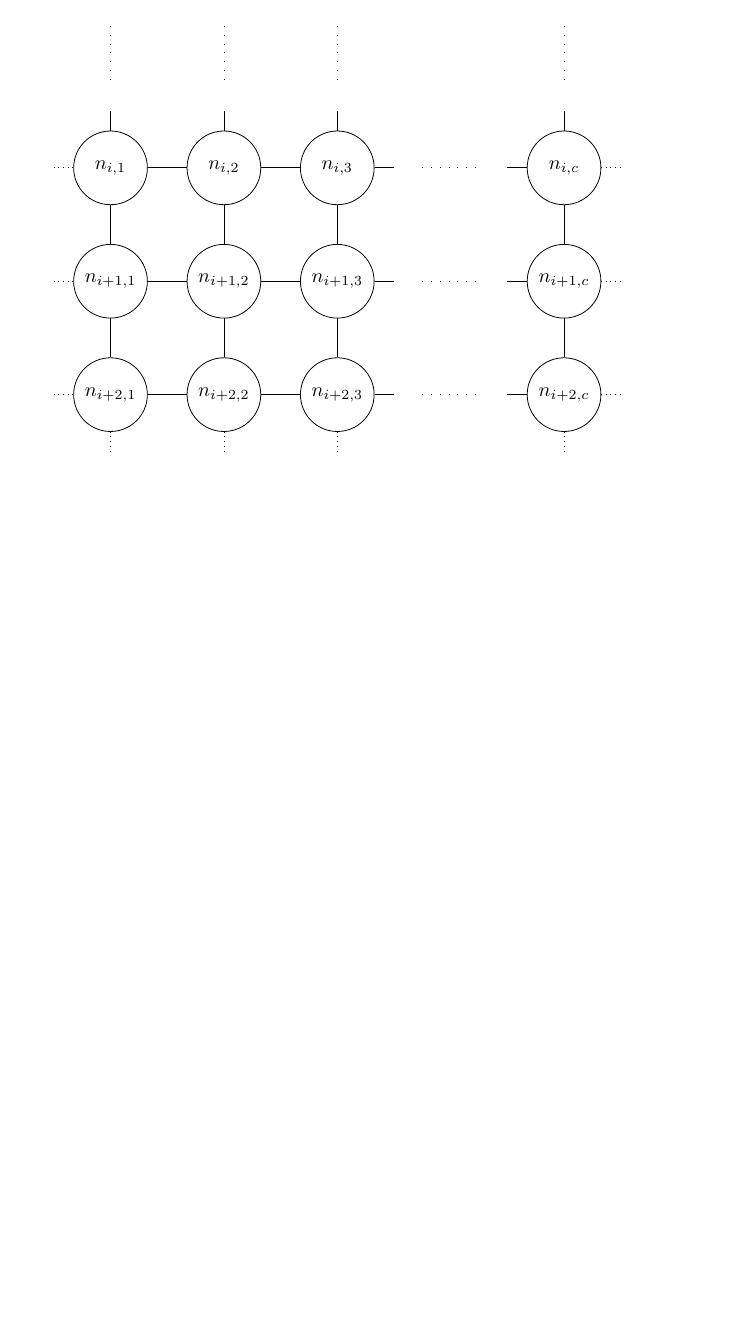
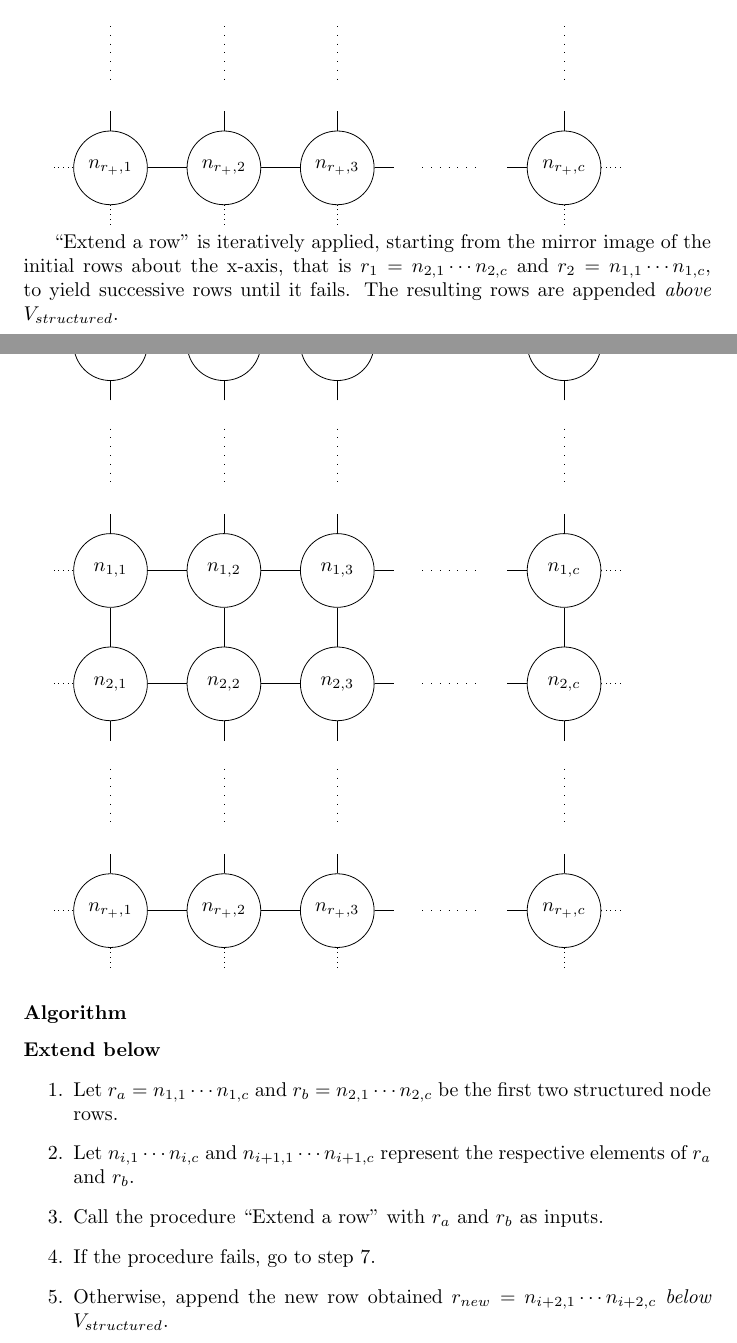
Before and after one commit to jishi9/crystal-thesis, a LaTeX thesis (thesis.tex, which reads detect_quad_grid.tex): part of page 11 of 12 before the commit and two parts of pages 11 and 12 of 13 after it, the two joined at a grey line, cut at the place of the change, the shorter picture padded with empty space. Compiled offline with pdfLaTeX.

Commit message:
Completed node detection algorithm

```diff
--- a/detect_quad_grid.tex
+++ b/detect_quad_grid.tex
@@ -406,8 +406,8 @@ The resulting vertices are appended to the \emph{left} of $\Structured$ to exten
 
 	% LHS
 												\coordinate (lhs north) at (-3.5, 2);
-	\coordinate (lhs westup) at (-4.5,1);		\node (r1cm) at (-3.5,1) {$n_{1,d}$};	\coordinate (lhs eastup) at (-2.5,1);
-	\coordinate (lhs westdown) at (-4.5,-1);	\node (r2cm) at (-3.5,-1) {$n_{2,d}$};	\coordinate (lhs eastdown) at (-2.5,-1);
+	\coordinate (lhs westup) at (-4.5,1);		\node (r1cm) at (-3.5,1) {$n_{1,c_{\!^{\_}}}$};		\coordinate (lhs eastup) at (-2.5,1);
+	\coordinate (lhs westdown) at (-4.5,-1);	\node (r2cm) at (-3.5,-1) {$n_{2,c_{\!^{\_}}}$};	\coordinate (lhs eastdown) at (-2.5,-1);
 												\coordinate (lhs south) at (-3.5, -2);
 
 	% lhs ellipses
@@ -933,6 +933,7 @@ The resulting rows are appended \emph{below} $\Structured$.
 	\tikzstyle{every node}=[draw, shape=circle, minimum size=1.3cm];
 
 	% First rows
+	\drawellipsiscol{num=2, rowoffset=6, coloffset=7.5}
 	\drawgrid{rows=2, cols=3, rowoffset=6,
 		labeler=\plainlabelnode, labelerA=0, labelerB=0,
 		southborder=structured, eastborder=structured}
@@ -940,40 +941,61 @@ The resulting rows are appended \emph{below} $\Structured$.
 		labeler=\varcollabelnode, labelerA=0, labelerB=0, labelerC=c,
 		southborder=structured, westborder=structured}
 
-	% Top horizontal ellipsis
+	% Bottom horizontal ellipsis
 	\drawellipsisrow{num=3, rowoffset=0.5}
 	\drawellipsisrow{num=1, rowoffset=0.5, coloffset=8}
 
-	% Mid rows
-	\drawellipsiscol{num=3, coloffset=7.5}
-	\drawgrid{rows=3, cols=3,
-		labeler=\varrowlabelnode, labelerA=0, labelerB=0, labelerC=i,
+	% Last row
+	\drawellipsiscol{num=1, rowoffset=0, coloffset=7.5}
+	\drawgrid{rows=1, cols=3, rowoffset=0,
+		labeler=\varrowlabelnode, labelerA=0, labelerB=0, labelerC=r_+,
 		northborder=structured, eastborder=structured}
-	\drawgrid{rows=3, cols=1, coloffset=8,
-		labeler=\varlabelnode, labelerA=0, labelerB=0, labelerC=i, labelerD=c,
+	\drawgrid{rows=1, cols=1, rowoffset=0, coloffset=8,
+		labeler=\varlabelnode, labelerA=0, labelerB=0, labelerC=r_+, labelerD=c,
 		northborder=structured, westborder=structured}
 \end{tikzpicture}
 
 
 
 
+%% Phase 5.2 summary
+``Extend a row'' is iteratively applied, starting from the mirror image of the initial rows about the x-axis, that is $r_1 = n_{2,1} \cdots n_{2,c}$ and $r_2 = n_{1,1} \cdots n_{1,c}$, to yield successive rows until it fails.
+The resulting rows are appended \emph{above} $\Structured$.
 
+%% Phase 5.2 diagram
 \begin{tikzpicture}
 	\tikzstyle{every node}=[draw, shape=circle, minimum size=1.3cm];
 
-	% First rows
-	\drawgrid{rows=2, cols=3, rowoffset=6,
-		labeler=\plainlabelnode, labelerA=0, labelerB=0,
+	% First first rows
+	\drawellipsiscol{num=1, rowoffset=10, coloffset=7.5}
+	\drawgrid{rows=1, cols=3, rowoffset=10,
+		labeler=\varrowlabelnode, labelerA=0, labelerB=0, labelerC=r_{\!^{\_}},
 		southborder=structured, eastborder=structured}
-	\drawgrid{rows=2, cols=1, rowoffset=6, coloffset=8,
-		labeler=\varcollabelnode, labelerA=0, labelerB=0, labelerC=c,
+	\drawgrid{rows=1, cols=1, rowoffset=10, coloffset=8,
+		labeler=\varlabelnode, labelerA=0, labelerB=0, labelerC=r_{\!^{\_}}, labelerD=c,
 		southborder=structured, westborder=structured}
 
 	% Top horizontal ellipsis
+	\drawellipsisrow{num=3, rowoffset=6.5}
+	\drawellipsisrow{num=1, rowoffset=6.5, coloffset=8}
+
+	% First rows
+	\drawellipsiscol{num=2, rowoffset=6, coloffset=7.5}
+	\drawgrid{rows=2, cols=3, rowoffset=6,
+		labeler=\plainlabelnode, labelerA=0, labelerB=0,
+		southborder=structured, eastborder=structured, northborder=structured}
+	\drawgrid{rows=2, cols=1, rowoffset=6, coloffset=8,
+		labeler=\varcollabelnode, labelerA=0, labelerB=0, labelerC=c,
+		southborder=structured, westborder=structured, northborder=structured}
+
+	% Bottom horizontal ellipsis
 	\drawellipsisrow{num=3, rowoffset=0.5}
 	\drawellipsisrow{num=1, rowoffset=0.5, coloffset=8}
 
-	% Mid rows
-	\drawellipsiscol{num=3, coloffset=7.5}
-	\drawgrid{rows=3, cols=3, labeler=\varrowlabelnode, labelerA=0, labelerB=0, labelerC=i,
+	% Last row
+	\drawellipsiscol{num=1, rowoffset=0, coloffset=7.5}
+	\drawgrid{rows=1, cols=3, rowoffset=0,
+		labeler=\varrowlabelnode, labelerA=0, labelerB=0, labelerC=r_+,
 		northborder=structured, eastborder=structured}
+	\drawgrid{rows=1, cols=1, rowoffset=0, coloffset=8,
+		labeler=\varlabelnode, labelerA=0, labelerB=0, labelerC=r_+, labelerD=c,
@@ -992,5 +1003,15 @@ The resulting rows are appended \emph{below} $\Structured$.
 \end{tikzpicture}
 
 
+%% Phase 5 algorithm
 
+\subsubsection{Algorithm}
 
+\paragraph{Extend below}
+\begin{enumerate}
+\item Let $r_a = n_{1,1} \cdots n_{1,c}$ and $r_b = n_{2,1} \cdots n_{2,c}$ be the first two structured node rows.
+\item \label{step:extend_row} Let $n_{i,1} \cdots n_{i,c}$ and $n_{i+1,1} \cdots n_{i+1,c}$ represent the respective elements of $r_a$ and $r_b$.
+\item Call the procedure ``Extend a row'' with $r_a$ and $r_b$ as inputs.
+\item If the procedure fails, go to step~\ref{step:init_reverse_row}.
+\item Otherwise, append the new row obtained $r_{new} = n_{i+2,1} \cdots n_{i+2,c}$ \emph{below} $\Structured$.\\
+Thus $\Structured$ will become:
@@ -996,0 +1026 @@ The resulting rows are appended \emph{below} $\Structured$.
+\item Set $r_a = n_{i+1,1} \cdots n_{i+1,c}$ and $r_b = n_{i+2,1} \cdots n_{i+2,c}$, and continue from step~\ref{step:extend_row}.
@@ -1069,0 +1031,5 @@ The resulting rows are appended \emph{below} $\Structured$.
+\item \label{step:init_reverse_row} Let $r_a = n_{2,1} \cdots n_{2,c}$ and $r_b = n_{1,1} \cdots n_{1,c}$ be the first two structured node rows, the other way around.
+\item \label{step:reverse_extend_row} Let $n_{i,1} \cdots n_{i,c}$ and $n_{i+1,1} \cdots n_{i+1,c}$ represent the respective elements of $r_a$ and $r_b$.
+\item Call the procedure ``Extend a row'' with $r_a$ and $r_b$ as inputs.
+\item If the procedure fails, return immediately.
+\item Otherwise, append the new row obtained $r_{new} = n_{i+2,1} \cdots n_{i+2,c}$ \emph{above} $\Structured$.\\
@@ -1069,0 +1047,2 @@ The resulting rows are appended \emph{below} $\Structured$.
+\item Set $r_a = n_{i+1,1} \cdots n_{i+1,c}$ and $r_b = n_{i+2,1} \cdots n_{i+2,c}$, and continue from step~\ref{step:reverse_extend_row}.
+\end{enumerate}
```
Also changed, not shown: detect_quad_grid.tex (113 more changed lines).
